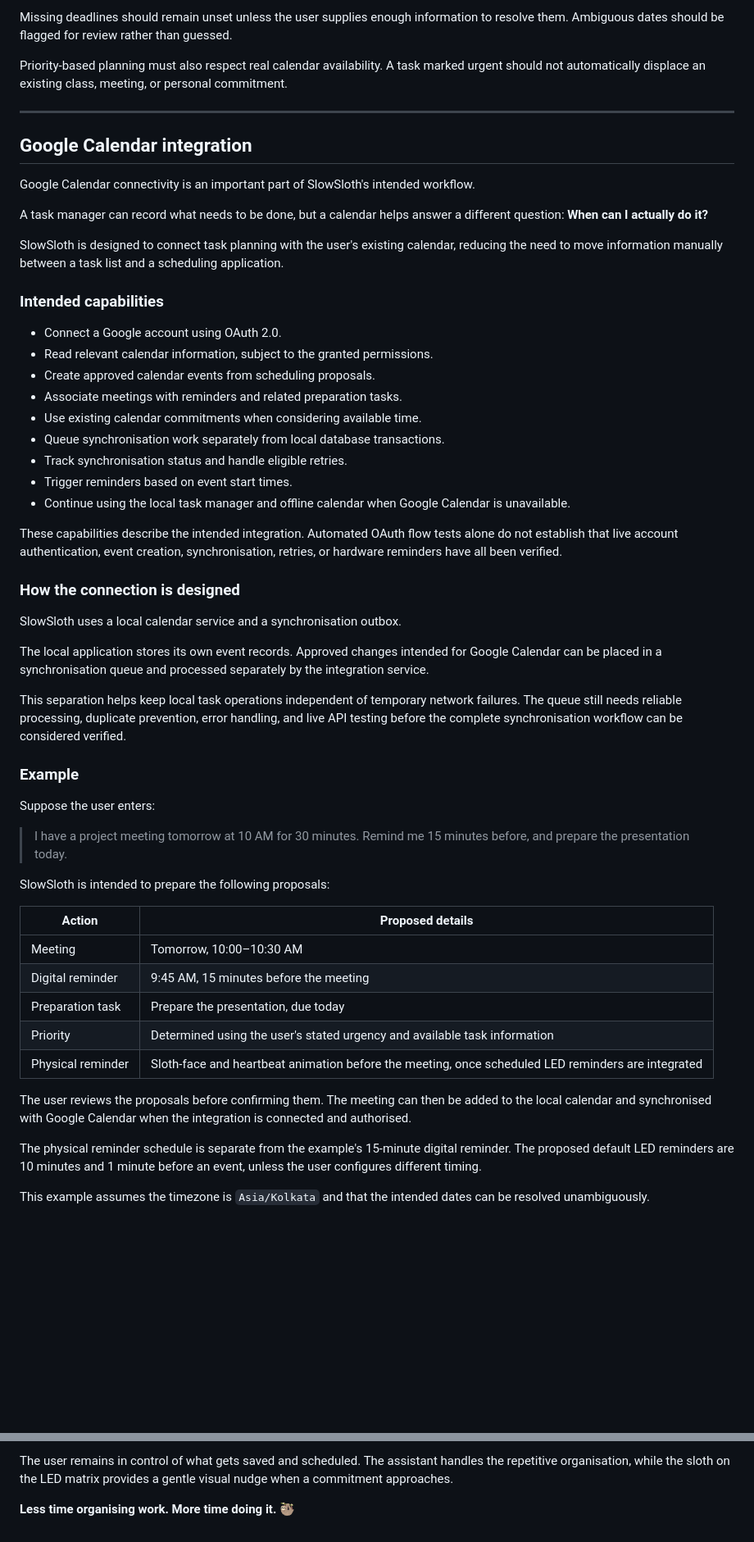
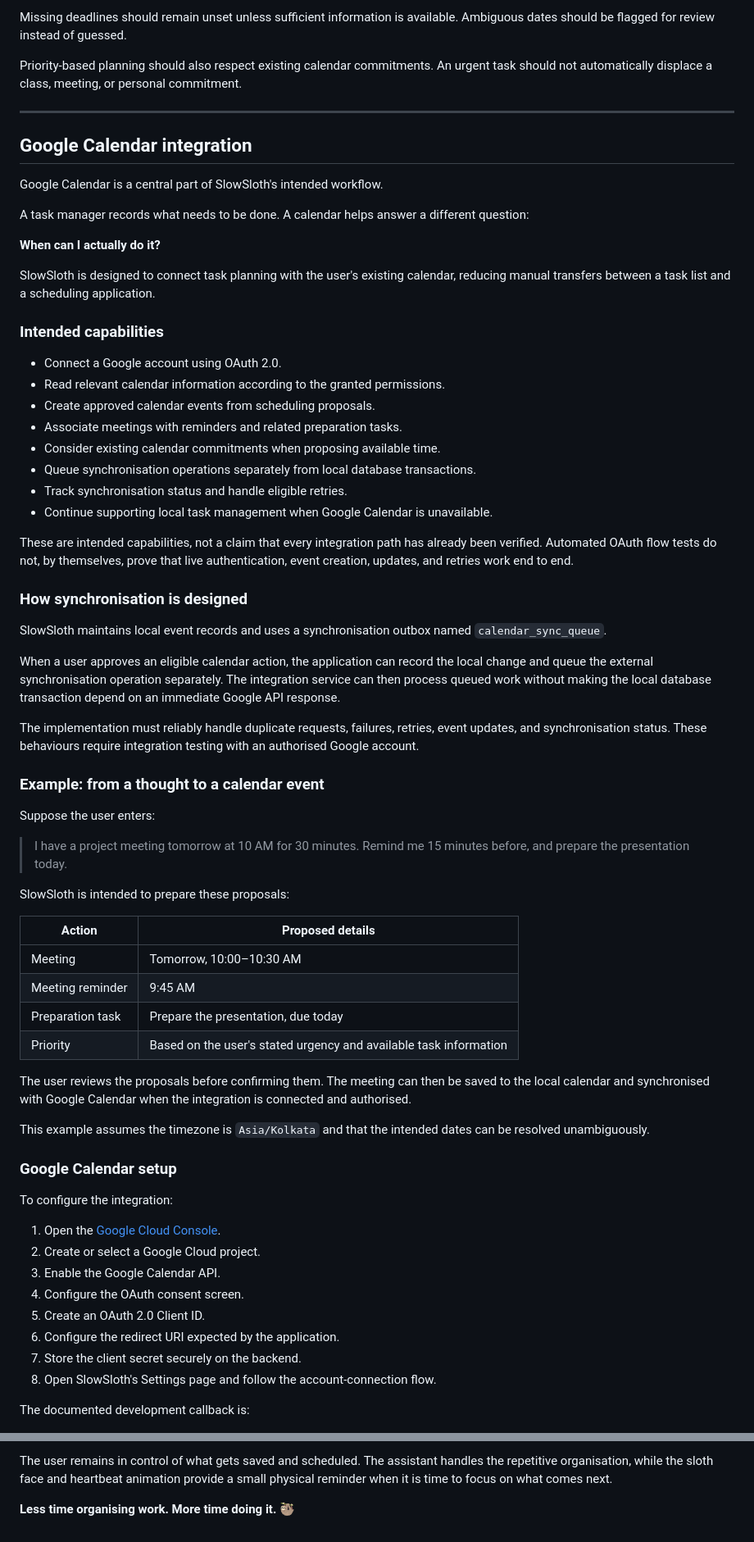
Before and after one commit to nimalan-parameswaran/SlowSloth, a Markdown page: README.md, 2 parts joined by grey strips. Shown at 82% size. Rendered like a GitHub page; blank space fills up the shorter version.

```diff
--- a/README.md
+++ b/README.md
@@ -69,59 +67,72 @@ The goal is not to let an AI make every decision independently. It is to reduce
 
-Missing deadlines should remain unset unless the user supplies enough information to resolve them. Ambiguous dates should be flagged for review rather than guessed.
+Missing deadlines should remain unset unless sufficient information is available. Ambiguous dates should be flagged for review instead of guessed.
 
-Priority-based planning must also respect real calendar availability. A task marked urgent should not automatically displace an existing class, meeting, or personal commitment.
+Priority-based planning should also respect existing calendar commitments. An urgent task should not automatically displace a class, meeting, or personal commitment.
 
 ---
 
 ## Google Calendar integration
 
-Google Calendar connectivity is an important part of SlowSloth's intended workflow.
+Google Calendar is a central part of SlowSloth's intended workflow.
 
-A task manager can record what needs to be done, but a calendar helps answer a different question: **When can I actually do it?**
+A task manager records what needs to be done. A calendar helps answer a different question:
 
-SlowSloth is designed to connect task planning with the user's existing calendar, reducing the need to move information manually between a task list and a scheduling application.
+**When can I actually do it?**
+
+SlowSloth is designed to connect task planning with the user's existing calendar, reducing manual transfers between a task list and a scheduling application.
 
 ### Intended capabilities
 
 - Connect a Google account using OAuth 2.0.
-- Read relevant calendar information, subject to the granted permissions.
+- Read relevant calendar information according to the granted permissions.
 - Create approved calendar events from scheduling proposals.
 - Associate meetings with reminders and related preparation tasks.
-- Use existing calendar commitments when considering available time.
-- Queue synchronisation work separately from local database transactions.
+- Consider existing calendar commitments when proposing available time.
+- Queue synchronisation operations separately from local database transactions.
 - Track synchronisation status and handle eligible retries.
-- Trigger reminders based on event start times.
-- Continue using the local task manager and offline calendar when Google Calendar is unavailable.
+- Continue supporting local task management when Google Calendar is unavailable.
 
-These capabilities describe the intended integration. Automated OAuth flow tests alone do not establish that live account authentication, event creation, synchronisation, retries, or hardware reminders have all been verified.
+These are intended capabilities, not a claim that every integration path has already been verified. Automated OAuth flow tests do not, by themselves, prove that live authentication, event creation, updates, and retries work end to end.
 
-### How the connection is designed
+### How synchronisation is designed
 
-SlowSloth uses a local calendar service and a synchronisation outbox.
+SlowSloth maintains local event records and uses a synchronisation outbox named `calendar_sync_queue`.
 
-The local application stores its own event records. Approved changes intended for Google Calendar can be placed in a synchronisation queue and processed separately by the integration service.
+When a user approves an eligible calendar action, the application can record the local change and queue the external synchronisation operation separately. The integration service can then process queued work without making the local database transaction depend on an immediate Google API response.
 
-This separation helps keep local task operations independent of temporary network failures. The queue still needs reliable processing, duplicate prevention, error handling, and live API testing before the complete synchronisation workflow can be considered verified.
+The implementation must reliably handle duplicate requests, failures, retries, event updates, and synchronisation status. These behaviours require integration testing with an authorised Google account.
 
-### Example
+### Example: from a thought to a calendar event
 
 Suppose the user enters:
 
 > I have a project meeting tomorrow at 10 AM for 30 minutes. Remind me 15 minutes before, and prepare the presentation today.
 
-SlowSloth is intended to prepare the following proposals:
+SlowSloth is intended to prepare these proposals:
 
 | Action | Proposed details |
 |---|---|
 | Meeting | Tomorrow, 10:00–10:30 AM |
-| Digital reminder | 9:45 AM, 15 minutes before the meeting |
+| Meeting reminder | 9:45 AM |
 | Preparation task | Prepare the presentation, due today |
-| Priority | Determined using the user's stated urgency and available task information |
-| Physical reminder | Sloth-face and heartbeat animation before the meeting, once scheduled LED reminders are integrated |
+| Priority | Based on the user's stated urgency and available task information |
 
-The user reviews the proposals before confirming them. The meeting can then be added to the local calendar and synchronised with Google Calendar when the integration is connected and authorised.
-
-The physical reminder schedule is separate from the example's 15-minute digital reminder. The proposed default LED reminders are 10 minutes and 1 minute before an event, unless the user configures different timing.
+The user reviews the proposals before confirming them. The meeting can then be saved to the local calendar and synchronised with Google Calendar when the integration is connected and authorised.
 
 This example assumes the timezone is `Asia/Kolkata` and that the intended dates can be resolved unambiguously.
 
+### Google Calendar setup
+
+To configure the integration:
+
+1. Open the [Google Cloud Console](https://console.cloud.google.com/).
+2. Create or select a Google Cloud project.
+3. Enable the Google Calendar API.
+4. Configure the OAuth consent screen.
+5. Create an OAuth 2.0 Client ID.
+6. Configure the redirect URI expected by the application.
+7. Store the client secret securely on the backend.
+8. Open SlowSloth's Settings page and follow the account-connection flow.
+
+The documented development callback is:
+
@@ -465,4 +472,4 @@ By combining local AI task interpretation with priority-based planning, a Google
 
-The user remains in control of what gets saved and scheduled. The assistant handles the repetitive organisation, while the sloth on the LED matrix provides a gentle visual nudge when a commitment approaches.
+The user remains in control of what gets saved and scheduled. The assistant handles the repetitive organisation, while the sloth face and heartbeat animation provide a small physical reminder when it is time to focus on what comes next.
 
 **Less time organising work. More time doing it.** 🦥
```
Also changed, not shown: other parts of README.md (+137 -143 lines).
